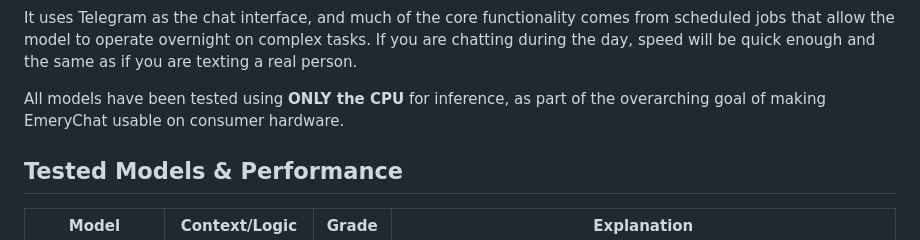
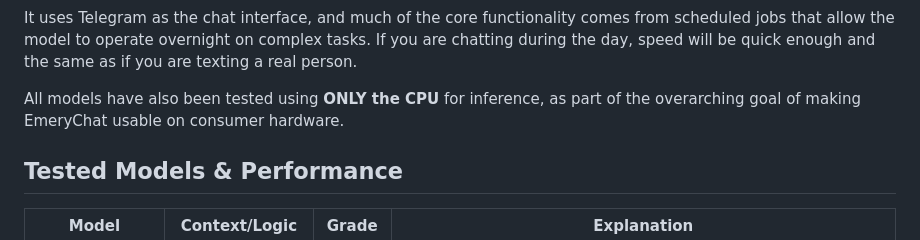
Before and after one commit to TheEmeryverse/EmeryChat, a Markdown page: README.md, the part around the change. GitHub-like rendering.

```diff
--- a/README.md
+++ b/README.md
@@ -9,7 +9,7 @@
       <h2>How It Works</h2>
       <p>EmeryChat operates under a simple idea. <span class="highlight">Speed doesn't matter, much.</span></p>
       <p>It uses Telegram as the chat interface, and much of the core functionality comes from scheduled jobs that allow the model to operate overnight on complex tasks. If you are chatting during the day, speed will be quick enough and the same as if you are texting a real person.</p>
-      <p>All models have been tested using <strong>ONLY the CPU</strong> for inference, as part of the overarching goal of making EmeryChat usable on consumer hardware.</p>
+      <p>All models have also been tested using <strong>ONLY the CPU</strong> for inference, as part of the overarching goal of making EmeryChat usable on consumer hardware.</p>
     </section>
     <section class="benchmarks">
   <h2>Tested Models & Performance</h2>
```
